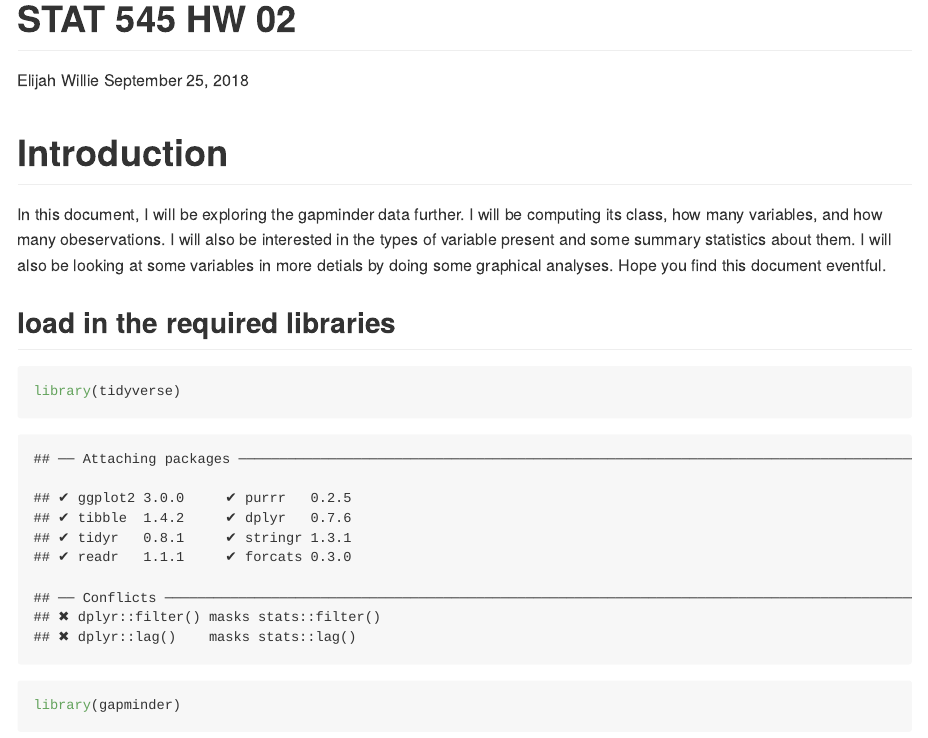
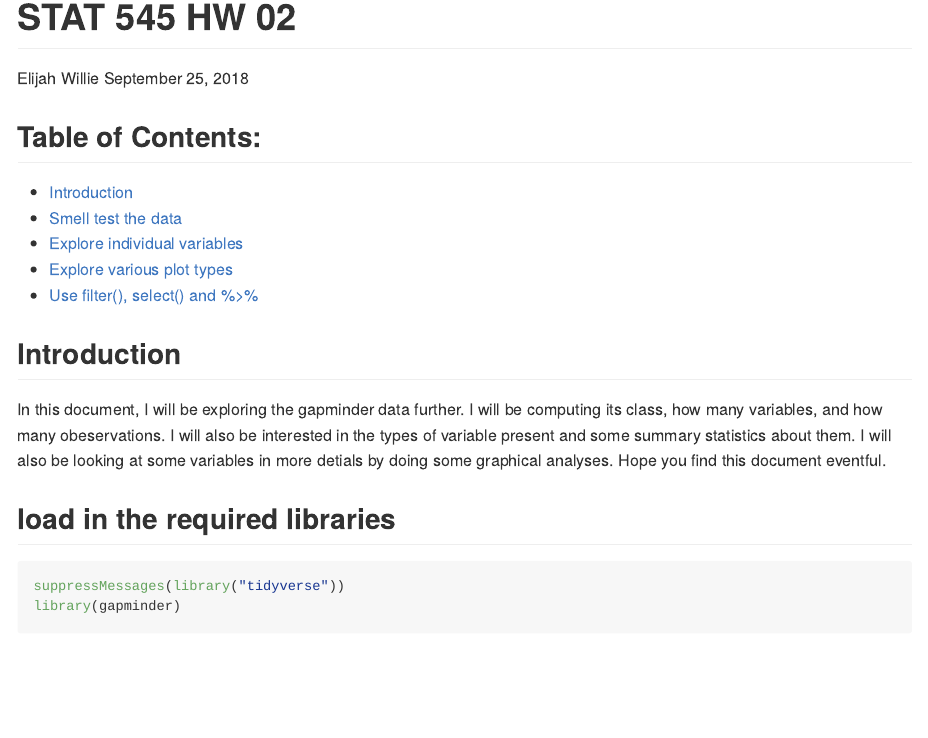
Before and after one commit to STAT545-UBC-hw-2018-19/hw02-ecool50, an R Markdown document (HW_02_Solutions.Rmd): the page in a window 1100 px wide, from its top. The pictures show the output file HW_02_Solutions.md that the author committed with the source, drawn offline in the style of GitHub; long lines of code are wrapped.

Commit message:
Added a table of content

````diff
--- a/HW_02_Solutions.Rmd
+++ b/HW_02_Solutions.Rmd
@@ -9,7 +9,17 @@ output: pdf_document
 knitr::opts_chunk$set(echo = TRUE)
 ```
 
-# Introduction
+## Table of Contents:
+
+- [Introduction](#introduction)
+- [Smell test the data](#Smell-the-test-data)
+- [Explore individual variables](#Explore-individual-variables)
+- [Explore various plot types](#Explore-various-plot-types)
+- [Use filter(), select() and %>%](#Use-filter()-select()-and-%>%)
+
+
+
+## Introduction
 In this document, I will be exploring the gapminder data further. I will be computing its class, how many variables, and how many obeservations. I will also be interested in the types of variable present and some summary statistics about them. I will also be looking at some variables in more detials by doing some graphical analyses. Hope you find this document eventful.
 
 ## load in the required libraries
````
Also changed, not shown: HW_02_Solutions.md, HW_02_Solutions.Rmd (2 more changed lines), 3 other files.
